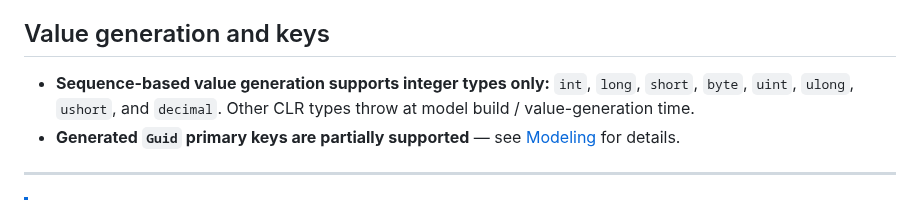
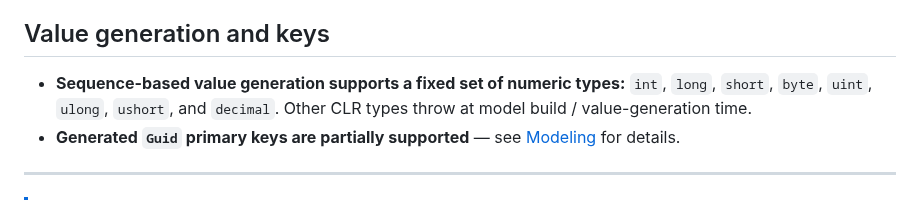
Before and after one commit to couchbaselabs/couchbase-efcore-provider, a Markdown page: docs/limitations.md, the part around the change. Drawn GitHub-style.

Commit message:
Fix limitations.md wording for value-generation numeric types
The sequence value-generation bullet said "integer types only" but the
list (and the implementation's error message) include decimal. Reword to
"a fixed set of numeric types" so the description matches the supported
types.

```diff
--- a/docs/limitations.md
+++ b/docs/limitations.md
@@ -68,7 +68,7 @@ See also [Querying](Queries.md) and [Configuration](configuration.md).
 * **Table-per-type (TPT) and table-per-concrete-type (TPC) are not supported.**
 
 ## Value generation and keys
-* **Sequence-based value generation supports integer types only:** `int`, `long`,
+* **Sequence-based value generation supports a fixed set of numeric types:** `int`, `long`,
   `short`, `byte`, `uint`, `ulong`, `ushort`, and `decimal`. Other CLR types throw at
   model build / value-generation time.
 * **Generated `Guid` primary keys are partially supported** — see
```
